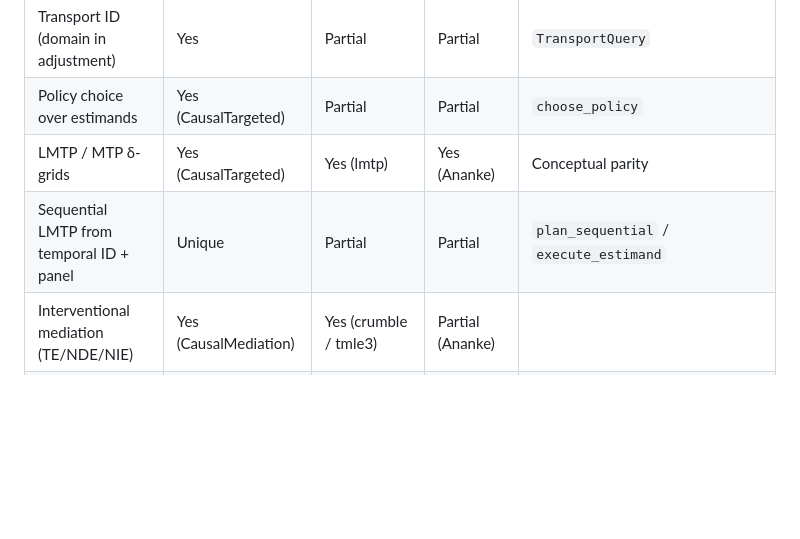
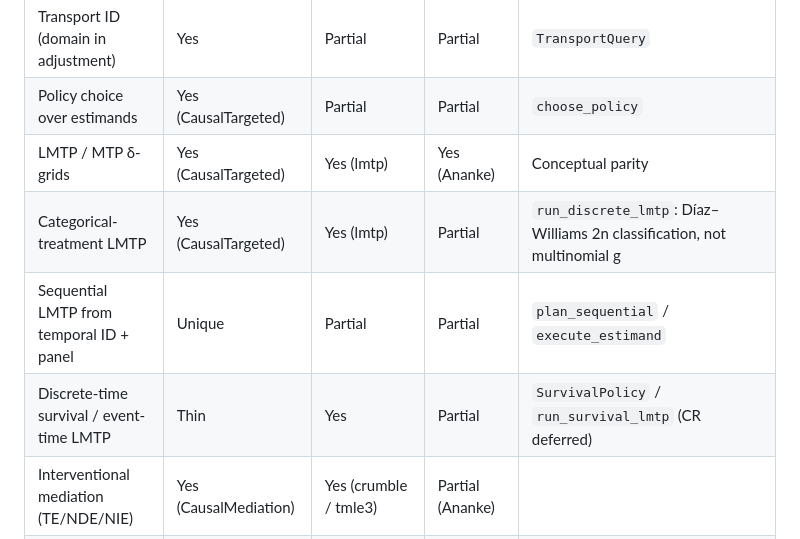
Before and after one commit to SimonAB/CausalDynamics.jl, a Markdown page: ECOSYSTEM_COMPARISON.md, the part around the change. Rendered like a GitHub page; blank space fills up the shorter version.

Commit message:
Document categorical-treatment LMTP in the ecosystem comparison.
Co-authored-by: Cursor <cursoragent@cursor.com>

```diff
--- a/ECOSYSTEM_COMPARISON.md
+++ b/ECOSYSTEM_COMPARISON.md
@@ -68,7 +68,9 @@ tabular certificate bridges.
 | Transport ID (domain in adjustment) | Yes | Partial | Partial | `TransportQuery` |
 | Policy choice over estimands | Yes (CausalTargeted) | Partial | Partial | `choose_policy` |
 | LMTP / MTP δ-grids | Yes (CausalTargeted) | Yes (lmtp) | Yes (Ananke) | Conceptual parity |
+| Categorical-treatment LMTP | Yes (CausalTargeted) | Yes (lmtp) | Partial | `run_discrete_lmtp`: Díaz–Williams 2n classification, not multinomial g |
 | Sequential LMTP from temporal ID + panel | Unique | Partial | Partial | `plan_sequential` / `execute_estimand` |
+| Discrete-time survival / event-time LMTP | Thin | Yes | Partial | `SurvivalPolicy` / `run_survival_lmtp` (CR deferred) |
 | Interventional mediation (TE/NDE/NIE) | Yes (CausalMediation) | Yes (crumble / tmle3) | Partial (Ananke) | |
 | Intermediate confounding (`moc`) + continuous MTP EIF | Yes (CausalMediation) | Yes (crumble / medoutcon) | Partial | |
 | Recanting-twin / path-specific + target-trial API | Unique (CausalMediation) | Partial (crumble RT / medRCT) | — | Typed ID + EIF in one pipeline |
```
